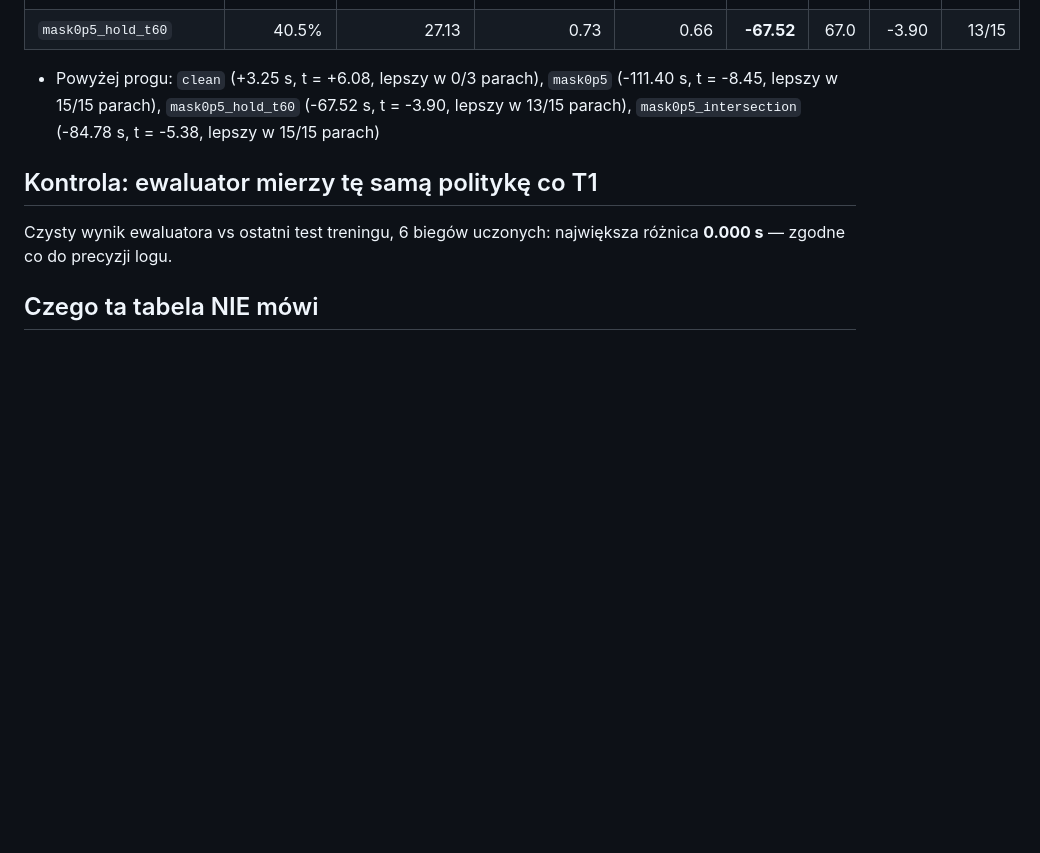
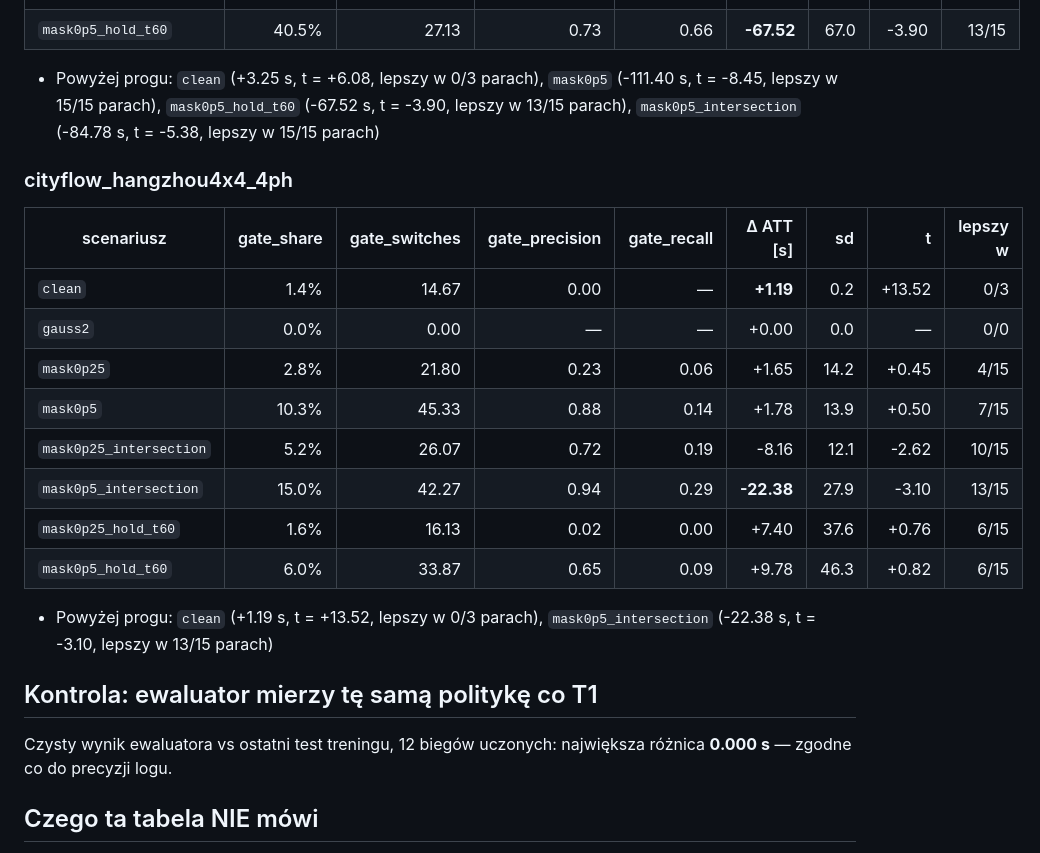
Before and after one commit to malekkonrad/tsc_marl, a Markdown page: results/t2_gate_dr.md, the part around one of its changes. Rendered like a GitHub page; blank space fills up the shorter version.

Commit message:
test for masking and explainability

```diff
--- a/results/t2_gate_dr.md
+++ b/results/t2_gate_dr.md
@@ -90,9 +143,24 @@ Kolumny mają RÓŻNE checkpointy (osobne treningi), więc parujemy po (sieć, s
 
 * Powyżej progu: `clean` (+3.25 s, t = +6.08, lepszy w 0/3 parach), `mask0p5` (-111.40 s, t = -8.45, lepszy w 15/15 parach), `mask0p5_hold_t60` (-67.52 s, t = -3.90, lepszy w 13/15 parach), `mask0p5_intersection` (-84.78 s, t = -5.38, lepszy w 15/15 parach)
 
+### cityflow_hangzhou4x4_4ph
+
+| scenariusz | gate_share | gate_switches | gate_precision | gate_recall | Δ ATT [s] | sd | t | lepszy w |
+|---|---:|---:|---:|---:|---:|---:|---:|---:|
+| `clean` | 1.4% | 14.67 | 0.00 | — | **+1.19** | 0.2 | +13.52 | 0/3 |
+| `gauss2` | 0.0% | 0.00 | — | — | +0.00 | 0.0 | — | 0/0 |
+| `mask0p25` | 2.8% | 21.80 | 0.23 | 0.06 | +1.65 | 14.2 | +0.45 | 4/15 |
+| `mask0p5` | 10.3% | 45.33 | 0.88 | 0.14 | +1.78 | 13.9 | +0.50 | 7/15 |
+| `mask0p25_intersection` | 5.2% | 26.07 | 0.72 | 0.19 | -8.16 | 12.1 | -2.62 | 10/15 |
+| `mask0p5_intersection` | 15.0% | 42.27 | 0.94 | 0.29 | **-22.38** | 27.9 | -3.10 | 13/15 |
+| `mask0p25_hold_t60` | 1.6% | 16.13 | 0.02 | 0.00 | +7.40 | 37.6 | +0.76 | 6/15 |
+| `mask0p5_hold_t60` | 6.0% | 33.87 | 0.65 | 0.09 | +9.78 | 46.3 | +0.82 | 6/15 |
+
+* Powyżej progu: `clean` (+1.19 s, t = +13.52, lepszy w 0/3 parach), `mask0p5_intersection` (-22.38 s, t = -3.10, lepszy w 13/15 parach)
+
 ## Kontrola: ewaluator mierzy tę samą politykę co T1
 
-Czysty wynik ewaluatora vs ostatni test treningu, 6 biegów uczonych: największa różnica **0.000 s** — zgodne co do precyzji logu.
+Czysty wynik ewaluatora vs ostatni test treningu, 12 biegów uczonych: największa różnica **0.000 s** — zgodne co do precyzji logu.
 
 ## Czego ta tabela NIE mówi
 
```
Also changed, not shown: other parts of results/t2_gate_dr.md (+58 -5 lines), results/gate_trace.md (added, +25 -0 lines), results/t2_mask.md (added, +86 -0 lines), results/figures/gate_trace_cityflow_jinan3x4_4ph.png (added), results/figures/t2_gate_dr_cityflow_hangzhou4x4_4ph.png (added), results/figures/t2_gate_dr_cityflow_jinan3x4_4ph.png, results/figures/t2_mask_cityflow_hangzhou4x4_4ph.png (added), results/figures/t2_mask_cityflow_jinan3x4_4ph.png (added), 11 other files.
